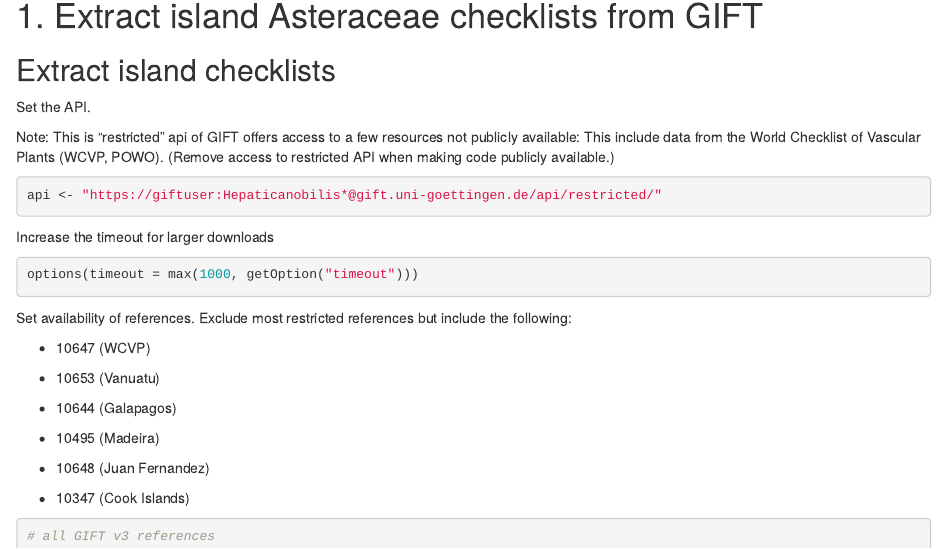
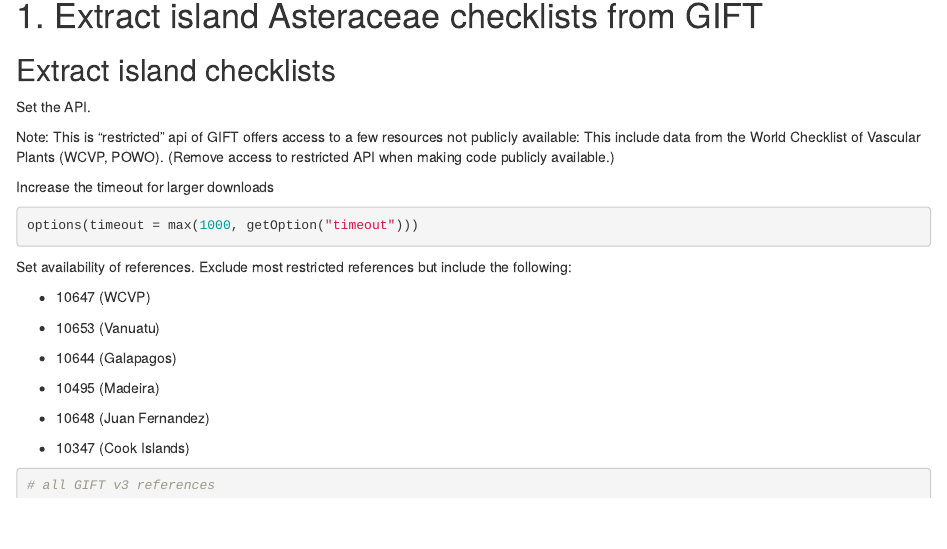
Before and after one commit to Lizzie-Roeble/Macroecology_Island_Asteraceae, an R Markdown document (code/0_Data_preparation.Rmd): the page in a window 1100 px wide, from 900 px down. Rendered offline with R 4.5, knitr and Pandoc, with nearby package versions; some code elsewhere in the file could not run offline.

Commit message:
Update 0_Data_preparation.Rmd

````diff
--- a/code/0_Data_preparation.Rmd
+++ b/code/0_Data_preparation.Rmd
@@ -59,10 +59,6 @@ library(writexl)
 Set the API.
 
 Note: This is "restricted" api of GIFT offers access to a few resources not publicly available: This include data from the World Checklist of Vascular Plants (WCVP, POWO). (Remove access to restricted API when making code publicly available.)
-
-```{r}
-api <- "https://giftuser:Hepaticanobilis*@gift.uni-goettingen.de/api/restricted/"
-```
 
 Increase the timeout for larger downloads
 
````
